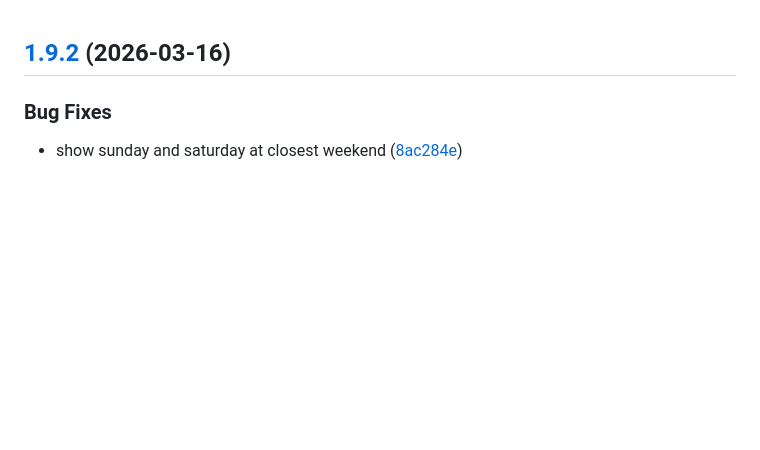
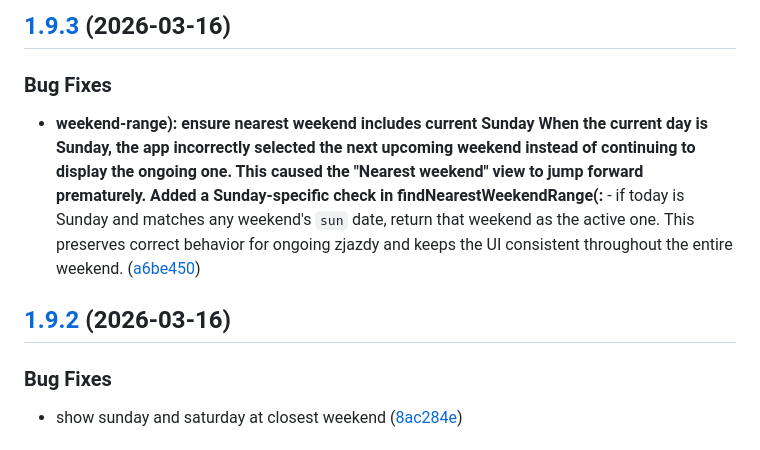
Before and after one commit to P4steo/EduFlow, a Markdown page: CHANGELOG.md, the part around the change. Drawn GitHub-style; blank space fills up the shorter version.

Commit message:
chore(release): 1.9.3 [skip ci]
## [1.9.3](https://github.com/P4steo/EduFlow/compare/v1.9.2...v1.9.3) (2026-03-16)

### Bug Fixes

* **weekend-range): ensure nearest weekend includes current Sunday  When the current day is Sunday, the app incorrectly selected the next upcoming weekend instead of continuing to display the ongoing one. This caused the "Nearest weekend" view to jump forward prematurely.  Added a Sunday-specific check in findNearestWeekendRange(:** - if today is Sunday and matches any weekend's `sun` date,   return that weekend as the active one.  This preserves correct behavior for ongoing zjazdy and keeps the UI consistent throughout the entire weekend. ([a6be450](https://github.com/P4steo/EduFlow/commit/a6be45088659184cd846e15d758ece9828c2d801))

```diff
--- a/CHANGELOG.md
+++ b/CHANGELOG.md
@@ -1,3 +1,10 @@
+## [1.9.3](https://github.com/P4steo/EduFlow/compare/v1.9.2...v1.9.3) (2026-03-16)
+
+
+### Bug Fixes
+
+* **weekend-range): ensure nearest weekend includes current Sunday  When the current day is Sunday, the app incorrectly selected the next upcoming weekend instead of continuing to display the ongoing one. This caused the "Nearest weekend" view to jump forward prematurely.  Added a Sunday-specific check in findNearestWeekendRange(:** - if today is Sunday and matches any weekend's `sun` date,   return that weekend as the active one.  This preserves correct behavior for ongoing zjazdy and keeps the UI consistent throughout the entire weekend. ([a6be450](https://github.com/P4steo/EduFlow/commit/a6be45088659184cd846e15d758ece9828c2d801))
+
 ## [1.9.2](https://github.com/P4steo/EduFlow/compare/v1.9.1...v1.9.2) (2026-03-16)
 
 
```
